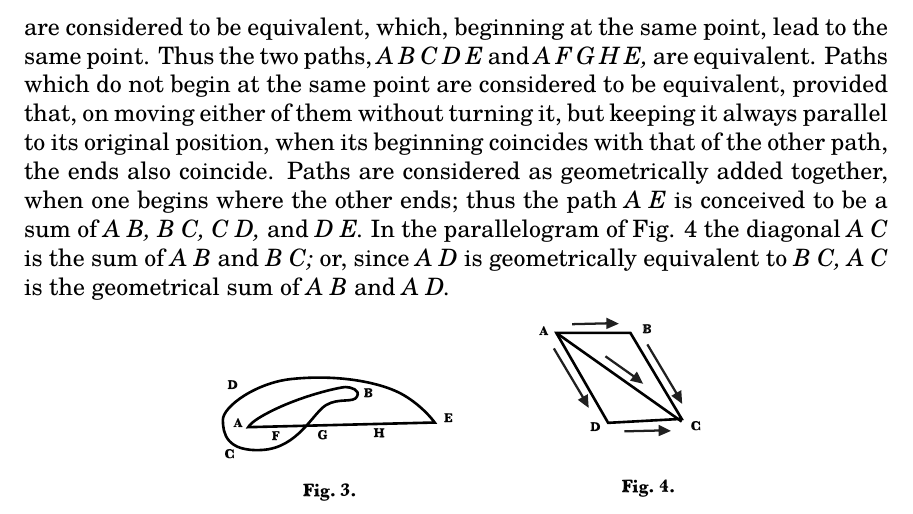
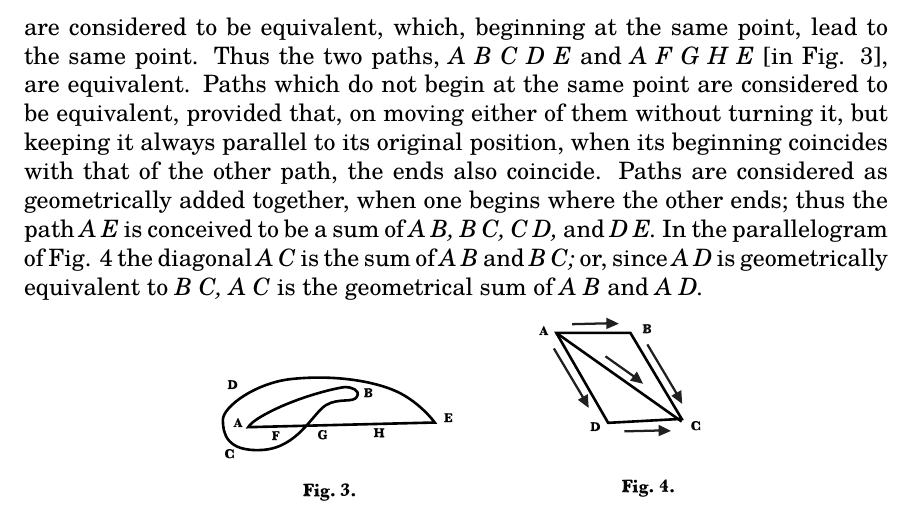
Before and after one commit to news4wombats/pragmatism, a LaTeX document (Peirce.tex, which reads Peirce-popular-science-2.tex): part of page 24 of 40, cut so that both start at the same text. Compiled offline with pdfLaTeX.

Commit message:
added reference to fig 3

```diff
--- a/Peirce-popular-science-2.tex
+++ b/Peirce-popular-science-2.tex
@@ -72,7 +72,7 @@ Let us next seek a clear idea of Weight. This is another very easy case. To say
 This leads us to undertake an account of the idea of Force in general. This is the great conception which, developed in the early part of the seventeenth century from the rude idea of a cause, and constantly improved upon since, has shown us how to explain all the changes of motion which bodies experience, and how to think about all physical phenomena; which has given birth to modern science, and changed the face of the globe; and which, aside from its more special uses, has played a principal part in directing the course of modern thought, and in furthering modern social development. It is, therefore, worth some pains to comprehend it. According to our rule, we must begin by asking what is the immediate use of thinking about force; and the answer is, that we thus account for changes of motion. If bodies were left to themselves, without the intervention of forces, every motion would continue unchanged both in velocity and in direction. Furthermore, change of motion never takes place abruptly; if its direction is changed, it is always through a curve without angles; if its velocity alters, it is by degrees. The gradual changes which are constantly taking place are conceived by geometers to be compounded together according to the rules of the parallelogram of forces. If the reader does not already know what this is, he will find it, I hope, to his advantage to endeavor to follow the following explanation; but if mathematics are insupportable to him, pray let him skip three paragraphs rather than that we should part company here.
 
 
-A \emph{path} is a line whose beginning and end are distinguished. Two paths are considered to be equivalent, which, beginning at the same point, lead to the same point. Thus the two paths, \emph{A B C D E} and \emph{A F G H E,} are equivalent. Paths which do not begin at the same point are considered to be equivalent, provided that, on moving either of them without turning it, but keeping it always parallel to its original position, when its beginning coincides with that of the other path, the ends also coincide. Paths are considered as geometrically added together, when one begins where the other ends; thus the path \emph{A E} is conceived to be a sum of \emph{A B, B C, C D,} and \emph{D E.} In the parallelogram of Fig. 4 the diagonal \emph{A C} is the sum of \emph{A B} and \emph{B C;} or, since \emph{A D} is geometrically equivalent to \emph{B C, A C} is the geometrical sum of \emph{A B} and \emph{A D.}
+A \emph{path} is a line whose beginning and end are distinguished. Two paths are considered to be equivalent, which, beginning at the same point, lead to the same point. Thus the two paths, \emph{A B C D E} and \emph{A F G H E} [in Fig. 3], are equivalent. Paths which do not begin at the same point are considered to be equivalent, provided that, on moving either of them without turning it, but keeping it always parallel to its original position, when its beginning coincides with that of the other path, the ends also coincide. Paths are considered as geometrically added together, when one begins where the other ends; thus the path \emph{A E} is conceived to be a sum of \emph{A B, B C, C D,} and \emph{D E.} In the parallelogram of Fig. 4 the diagonal \emph{A C} is the sum of \emph{A B} and \emph{B C;} or, since \emph{A D} is geometrically equivalent to \emph{B C, A C} is the geometrical sum of \emph{A B} and \emph{A D.}
 
 \centerline{\includegraphics[width=3.6in]{peirce-howto2.pdf}}
 
```
Also changed, not shown: Peirce.pdf.
